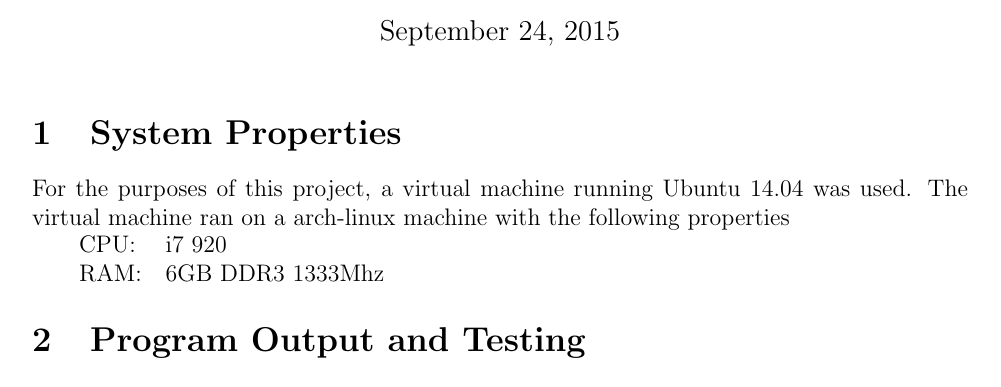
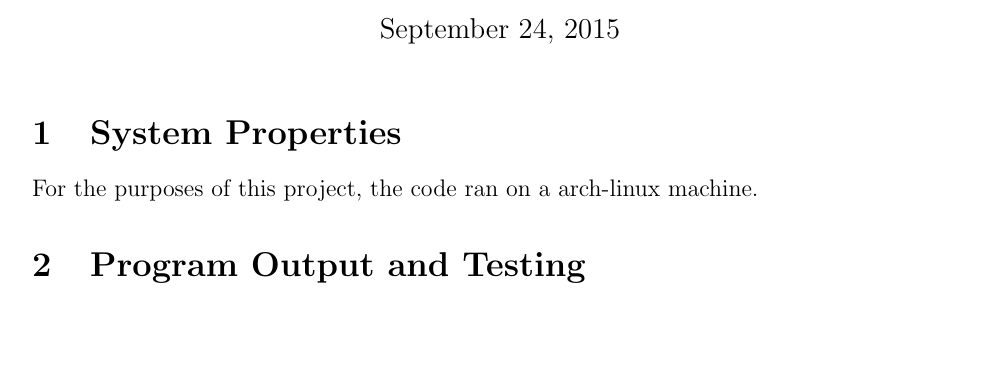
Before and after one commit to linkelvin11/Computer-Operating-Systems, a LaTeX document (PS2_Recursive_Filesystem_Exploration/PS2.tex): part of page 1 of 7, cut so that both start at the same text, the shorter picture padded with empty space. Compiled offline with pdfLaTeX.

Commit message:
ps2 fixed an error in the tex

```diff
--- a/PS2_Recursive_Filesystem_Exploration/PS2.tex
+++ b/PS2_Recursive_Filesystem_Exploration/PS2.tex
@@ -15,13 +15,7 @@
 \maketitle
 
 \section{System Properties}
-For the purposes of this project, a virtual machine running Ubuntu 14.04 was used.
-The virtual machine ran on a arch-linux machine with the following properties
-
-\begin{tabular}{l l}
-CPU: & i7 920 \\
-RAM: & 6GB DDR3 1333Mhz \\
-\end{tabular}
+For the purposes of this project, the code ran on a arch-linux machine.
 
 \section{Program Output and Testing}
 
```
